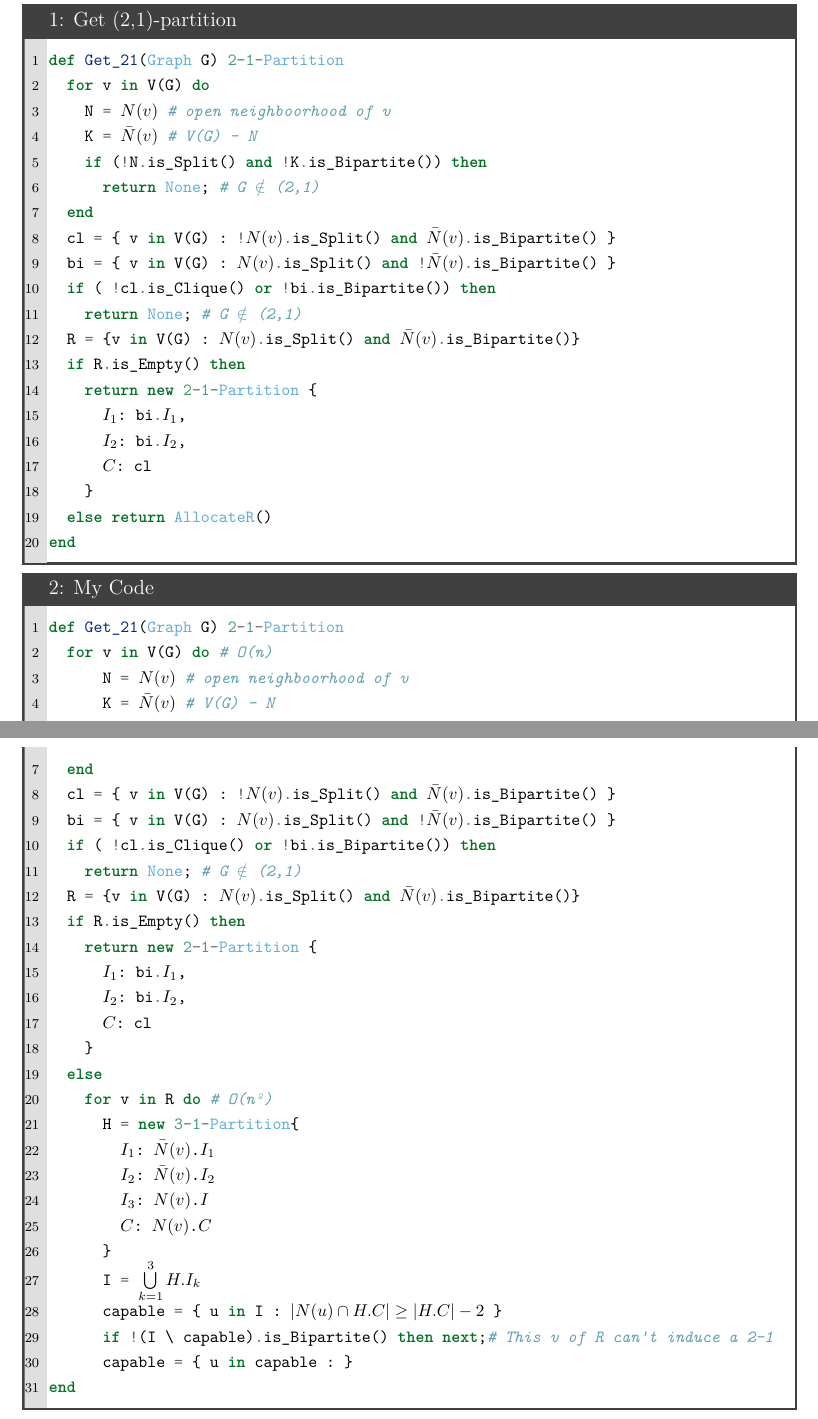
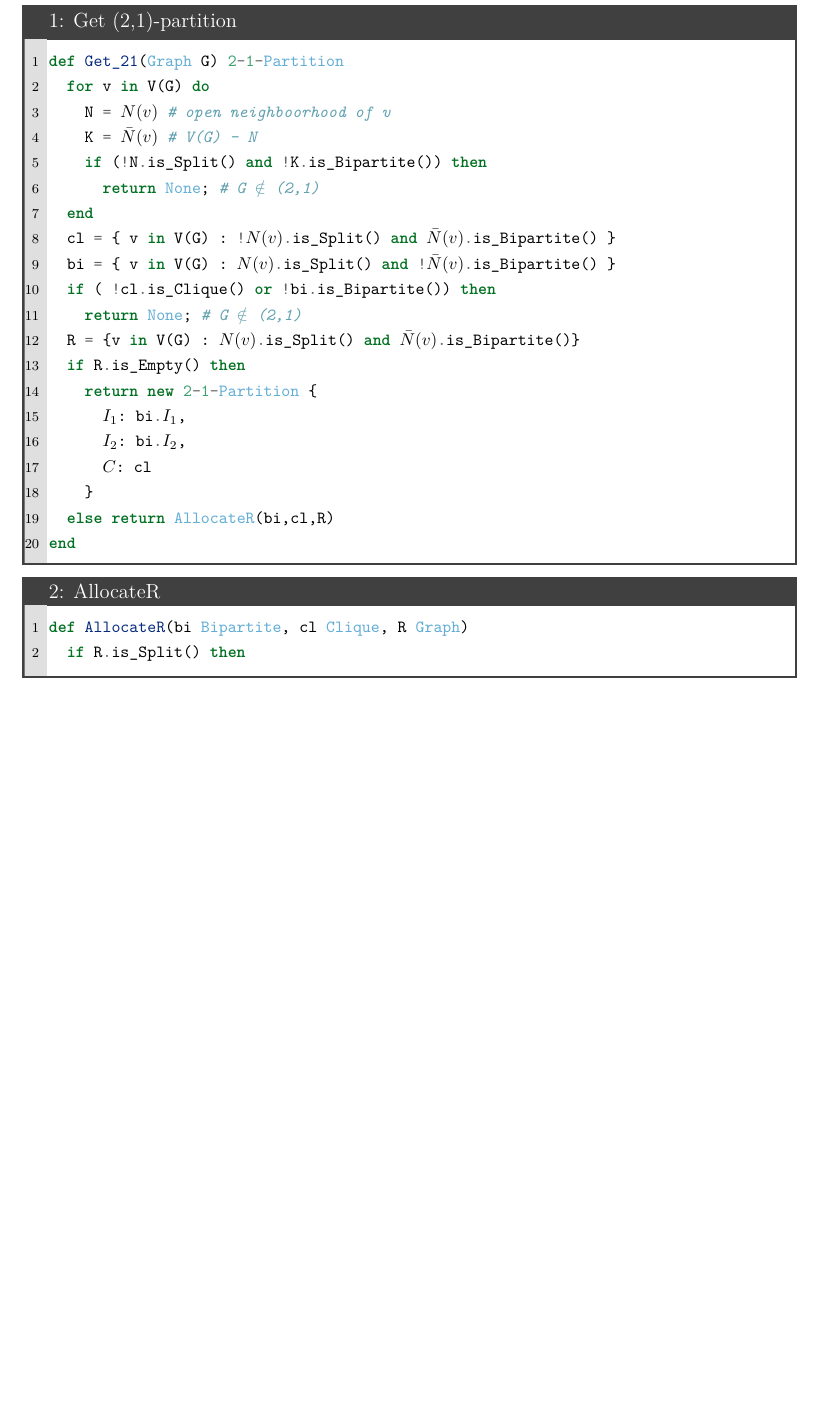
Before and after one commit to MSDandrea/FPT-rec-rl, a LaTeX thesis (main.tex, which reads chapters/1.tex): two parts of pages 6 and 7 of 8 before the commit and part of page 6 of 7 after it, the two joined at a grey line, cut so that both start at the same text, the shorter picture padded with empty space. The pictures show the PDF file main.pdf that the author committed with the source.

Commit message:
teste framework de linguagem

```diff
--- a/chapters/1.tex
+++ b/chapters/1.tex
@@ -139,43 +139,50 @@ This conditions leads us to the following algorithm:
         |$I_2$|: bi.|$I_2$|,
         |$C$|: cl
       }
-    else return AllocateR()
+    else return AllocateR(bi,cl,R)
   end
 \end{code}
 
-\begin{code}{My Code}
-def Get_21(Graph G) 2-1-Partition
-  for v in V(G) do # $\O{n}$
-      N = |$N(v)$| # open neighboorhood of v
-      K = |$\bar{N}(v)$| # V(G) - N
-      if (!N.is_Split() and !K.is_Bipartite()) then
-        return None; # G $\notin$ (2,1)
-  end
-  cl = { v in V(G) : !|$N(v)$|.is_Split() and |$\bar{N}(v)$|.is_Bipartite() }
-  bi = { v in V(G) : |$N(v)$|.is_Split() and !|$\bar{N}(v)$|.is_Bipartite() }
-  if ( !cl.is_Clique() or !bi.is_Bipartite()) then
-    return None; # G $\notin$ (2,1)
-  R = {v in V(G) : |$N(v)$|.is_Split() and |$\bar{N}(v)$|.is_Bipartite()}
-  if R.is_Empty() then
-    return new 2-1-Partition {
-      |$I_1$|: bi.|$I_1$|,
-      |$I_2$|: bi.|$I_2$|,
-      |$C$|: cl
-    }
-  else
-    for v in R do # $\O{n²}$
-      H = new 3-1-Partition{
-        |$I_1$|: |$\bar{N}(v)$.$I_1$|
-        |$I_2$|: |$\bar{N}(v)$.$I_2$|
-        |$I_3$|: |$N(v)$.$I$|
-        |$C$|: |$N(v)$.$C$|
-      }
-      I = |$\bigcup\limits_{k=1}^3 H.I_k$|
-      capable = { u in I : |$ \size{N(u) \cap H.C } \geq \size{H.C}-2$| }
-      if !(I \ capable).is_Bipartite() then next;# This v of R can't induce a 2-1
-      capable = { u in capable : }
-end
+\begin{code}{AllocateR}
+  def AllocateR(bi Bipartite, cl Clique, R Graph)
+    if R.is_Split() then
+
+
 \end{code}
+
+% \begin{code}{My Code}
+% def Get_21(Graph G) 2-1-Partition
+%   for v in V(G) do # $\O{n}$
+%       N = |$N(v)$| # open neighboorhood of v
+%       K = |$\bar{N}(v)$| # V(G) - N
+%       if (!N.is_Split() and !K.is_Bipartite()) then
+%         return None; # G $\notin$ (2,1)
+%   end
+%   cl = { v in V(G) : !|$N(v)$|.is_Split() and |$\bar{N}(v)$|.is_Bipartite() }
+%   bi = { v in V(G) : |$N(v)$|.is_Split() and !|$\bar{N}(v)$|.is_Bipartite() }
+%   if ( !cl.is_Clique() or !bi.is_Bipartite()) then
+%     return None; # G $\notin$ (2,1)
+%   R = {v in V(G) : |$N(v)$|.is_Split() and |$\bar{N}(v)$|.is_Bipartite()}
+%   if R.is_Empty() then
+%     return new 2-1-Partition {
+%       |$I_1$|: bi.|$I_1$|,
+%       |$I_2$|: bi.|$I_2$|,
+%       |$C$|: cl
+%     }
+%   else
+%     for v in R do # $\O{n²}$
+%       H = new 3-1-Partition{
+%         |$I_1$|: |$\bar{N}(v)$.$I_1$|
+%         |$I_2$|: |$\bar{N}(v)$.$I_2$|
+%         |$I_3$|: |$N(v)$.$I$|
+%         |$C$|: |$N(v)$.$C$|
+%       }
+%       I = |$\bigcup\limits_{k=1}^3 H.I_k$|
+%       capable = { u in I : |$ \size{N(u) \cap H.C } \geq \size{H.C}-2$| }
+%       if !(I \ capable).is_Bipartite() then next;# This v of R can't induce a 2-1
+%       capable = { u in capable : }
+% end
+% \end{code}
 
 % A `false` return from the algorithm described above, doesn't indicates that the graph is a $(2,1)$-graph, but raises a interesting condition.
 
```
Also changed, not shown: main.pdf.
